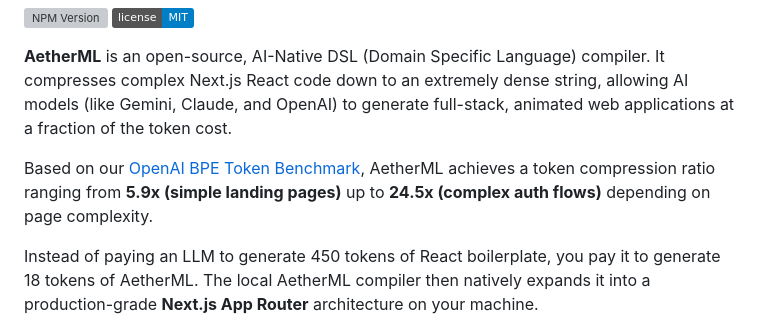
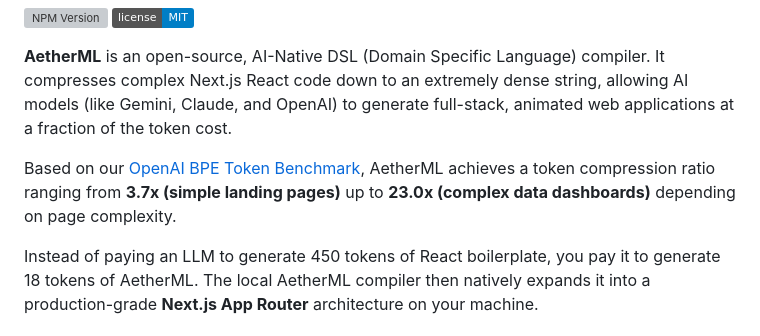
Before and after one commit to Arman-Bisht/aetherml, a Markdown page: README.md, the part around the change. Rendered like a GitHub page; badges without logos; grey boxes are pictures that could not be loaded.

Commit message:
docs: Refine marketing metrics to use honest, defensible ranges instead of averages

```diff
--- a/README.md
+++ b/README.md
@@ -7,7 +7,7 @@
 
 **AetherML** is an open-source, AI-Native DSL (Domain Specific Language) compiler. It compresses complex Next.js React code down to an extremely dense string, allowing AI models (like Gemini, Claude, and OpenAI) to generate full-stack, animated web applications at a fraction of the token cost.
 
-Based on our [OpenAI BPE Token Benchmark](./benchmarks/token-ratio.js), AetherML achieves a token compression ratio ranging from **5.9x (simple landing pages)** up to **24.5x (complex auth flows)** depending on page complexity.
+Based on our [OpenAI BPE Token Benchmark](./benchmarks/token-ratio.js), AetherML achieves a token compression ratio ranging from **3.7x (simple landing pages)** up to **23.0x (complex data dashboards)** depending on page complexity.
 
 Instead of paying an LLM to generate 450 tokens of React boilerplate, you pay it to generate 18 tokens of AetherML. The local AetherML compiler then natively expands it into a production-grade **Next.js App Router** architecture on your machine.
 
```
